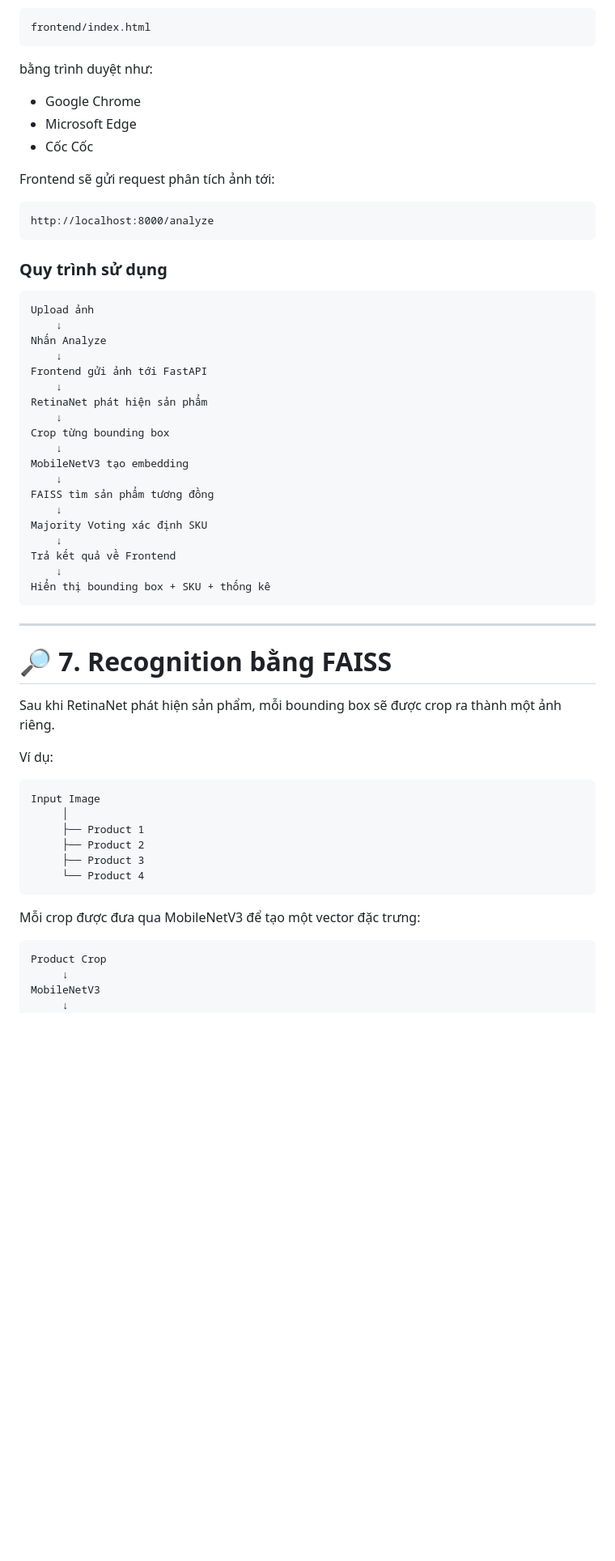
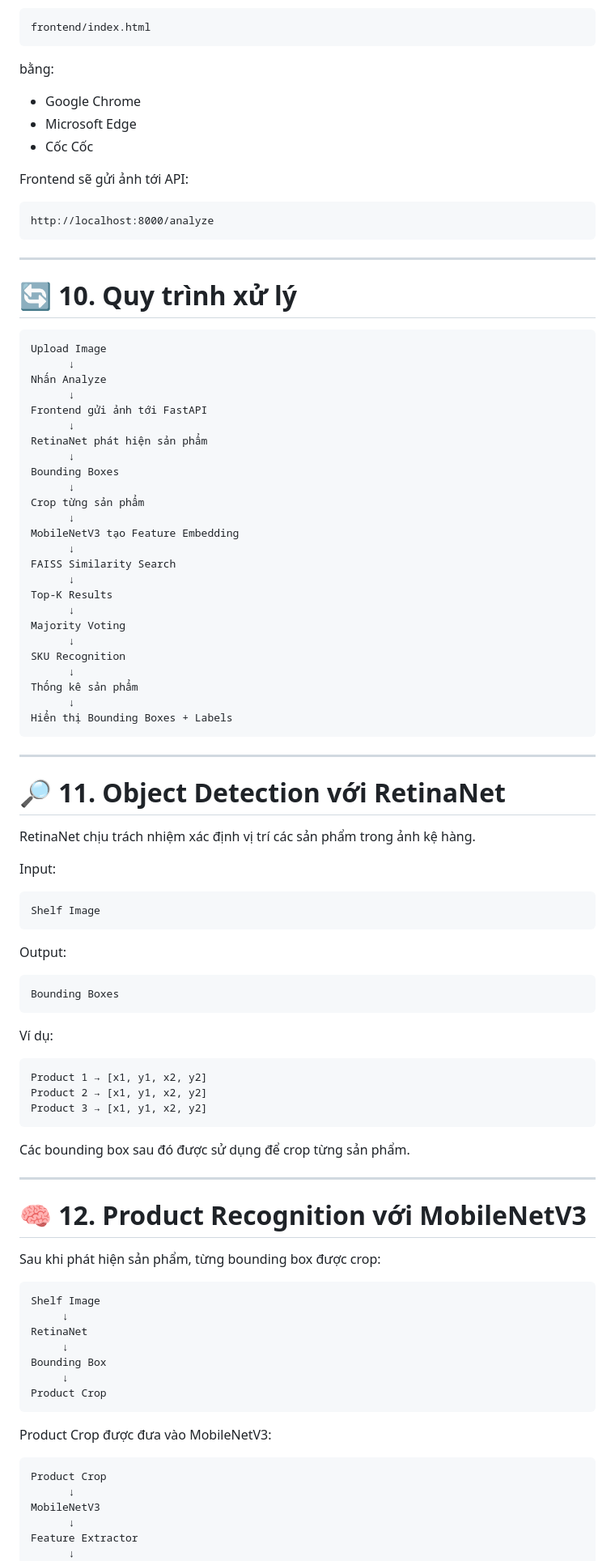
Before and after one commit to tranvanphongtvp/Retail-Shelf-Monitoring-System, a Markdown page: README.md, the part around one of its changes. Shown at 81% size. Rendered like a GitHub page; blank space fills up the shorter version.

````diff
--- a/README.md
+++ b/README.md
@@ -211,64 +321,101 @@ Mở file:
 frontend/index.html
 ```
 
-bằng trình duyệt như:
+bằng:
 
 * Google Chrome
 * Microsoft Edge
 * Cốc Cốc
 
-Frontend sẽ gửi request phân tích ảnh tới:
+Frontend sẽ gửi ảnh tới API:
 
 ```text
 http://localhost:8000/analyze
 ```
 
-### Quy trình sử dụng
+---
+
+# 🔄 10. Quy trình xử lý
 
 ```text
-Upload ảnh
-    ↓
+Upload Image
+      ↓
 Nhấn Analyze
-    ↓
+      ↓
 Frontend gửi ảnh tới FastAPI
-    ↓
+      ↓
 RetinaNet phát hiện sản phẩm
-    ↓
-Crop từng bounding box
-    ↓
-MobileNetV3 tạo embedding
-    ↓
-FAISS tìm sản phẩm tương đồng
-    ↓
-Majority Voting xác định SKU
-    ↓
-Trả kết quả về Frontend
-    ↓
-Hiển thị bounding box + SKU + thống kê
+      ↓
+Bounding Boxes
+      ↓
+Crop từng sản phẩm
+      ↓
+MobileNetV3 tạo Feature Embedding
+      ↓
+FAISS Similarity Search
+      ↓
+Top-K Results
+      ↓
+Majority Voting
+      ↓
+SKU Recognition
+      ↓
+Thống kê sản phẩm
+      ↓
+Hiển thị Bounding Boxes + Labels
 ```
 
 ---
 
-# 🔎 7. Recognition bằng FAISS
+# 🔎 11. Object Detection với RetinaNet
 
-Sau khi RetinaNet phát hiện sản phẩm, mỗi bounding box sẽ được crop ra thành một ảnh riêng.
+RetinaNet chịu trách nhiệm xác định vị trí các sản phẩm trong ảnh kệ hàng.
+
+Input:
+
+```text
+Shelf Image
+```
+
+Output:
+
+```text
+Bounding Boxes
+```
 
 Ví dụ:
 
 ```text
-Input Image
-     │
-     ├── Product 1
-     ├── Product 2
-     ├── Product 3
-     └── Product 4
+Product 1 → [x1, y1, x2, y2]
+Product 2 → [x1, y1, x2, y2]
+Product 3 → [x1, y1, x2, y2]
 ```
 
-Mỗi crop được đưa qua MobileNetV3 để tạo một vector đặc trưng:
+Các bounding box sau đó được sử dụng để crop từng sản phẩm.
+
+---
+
+# 🧠 12. Product Recognition với MobileNetV3
+
+Sau khi phát hiện sản phẩm, từng bounding box được crop:
+
+```text
+Shelf Image
+     ↓
+RetinaNet
+     ↓
+Bounding Box
+     ↓
+Product Crop
+```
+
+Product Crop được đưa vào MobileNetV3:
 
 ```text
 Product Crop
-     ↓
+      ↓
 MobileNetV3
-     ↓
+      ↓
+Feature Extractor
+      ↓
 Feature Vector
````
Also changed, not shown: other parts of README.md (+394 -253 lines).
